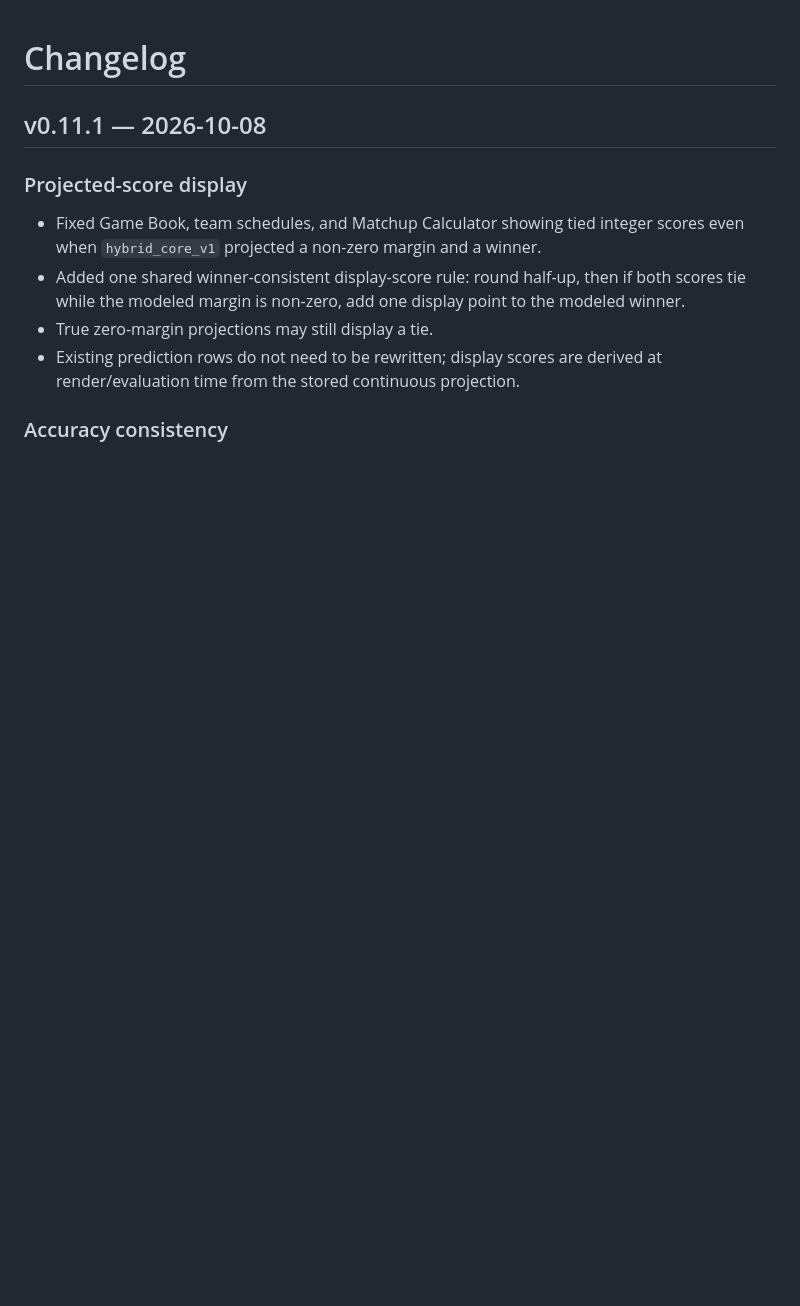
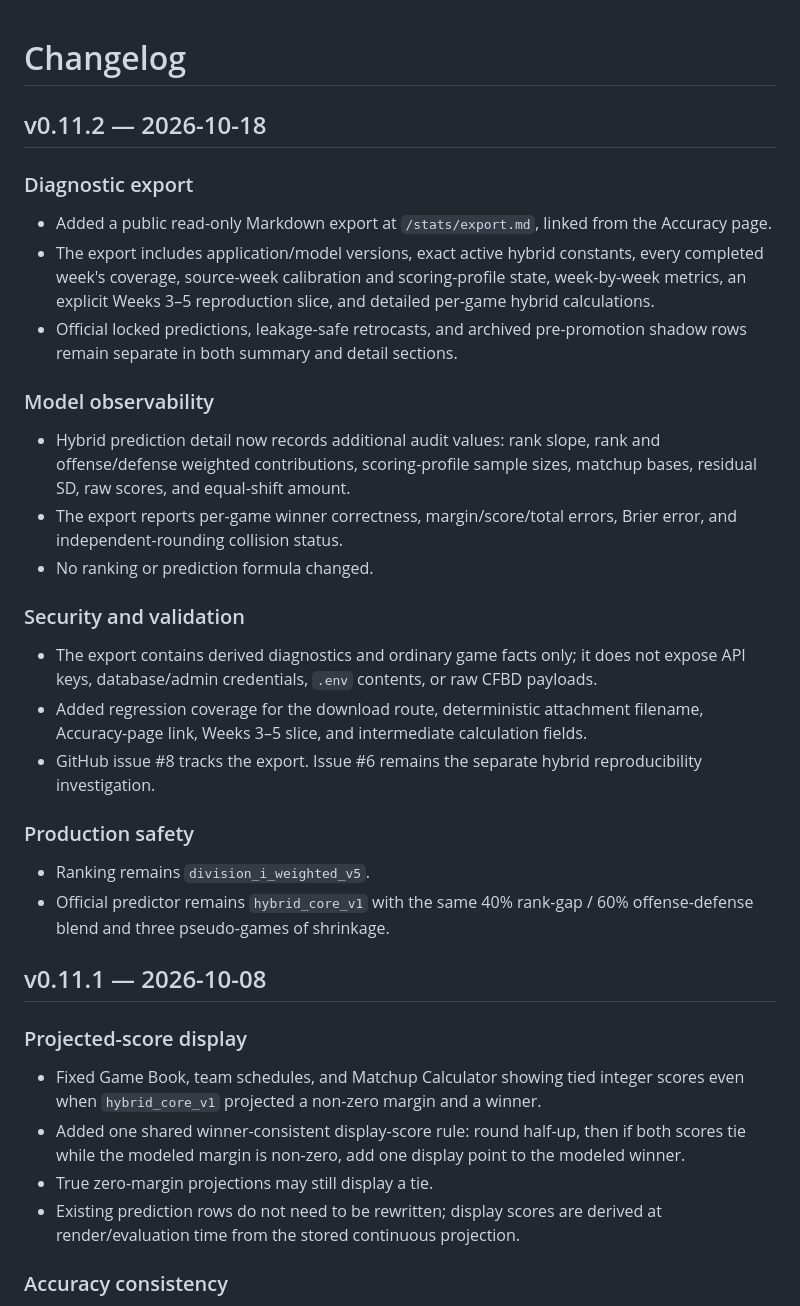
Before and after one commit to larrybillinger/NCAA_BCS_RANKING_CALCULATOR, a Markdown page: CHANGELOG.md, the part around the change. Drawn GitHub-style; blank space fills up the shorter version.

Commit message:
Add v0.11.2 diagnostic export changelog

```diff
--- a/CHANGELOG.md
+++ b/CHANGELOG.md
@@ -1,4 +1,25 @@
 # Changelog
+
+## v0.11.2 — 2026-10-18
+
+### Diagnostic export
+- Added a public read-only Markdown export at `/stats/export.md`, linked from the Accuracy page.
+- The export includes application/model versions, exact active hybrid constants, every completed week's coverage, source-week calibration and scoring-profile state, week-by-week metrics, an explicit Weeks 3–5 reproduction slice, and detailed per-game hybrid calculations.
+- Official locked predictions, leakage-safe retrocasts, and archived pre-promotion shadow rows remain separate in both summary and detail sections.
+
+### Model observability
+- Hybrid prediction detail now records additional audit values: rank slope, rank and offense/defense weighted contributions, scoring-profile sample sizes, matchup bases, residual SD, raw scores, and equal-shift amount.
+- The export reports per-game winner correctness, margin/score/total errors, Brier error, and independent-rounding collision status.
+- No ranking or prediction formula changed.
+
+### Security and validation
+- The export contains derived diagnostics and ordinary game facts only; it does not expose API keys, database/admin credentials, `.env` contents, or raw CFBD payloads.
+- Added regression coverage for the download route, deterministic attachment filename, Accuracy-page link, Weeks 3–5 slice, and intermediate calculation fields.
+- GitHub issue #8 tracks the export. Issue #6 remains the separate hybrid reproducibility investigation.
+
+### Production safety
+- Ranking remains `division_i_weighted_v5`.
+- Official predictor remains `hybrid_core_v1` with the same 40% rank-gap / 60% offense-defense blend and three pseudo-games of shrinkage.
 
 ## v0.11.1 — 2026-10-08
 
```
